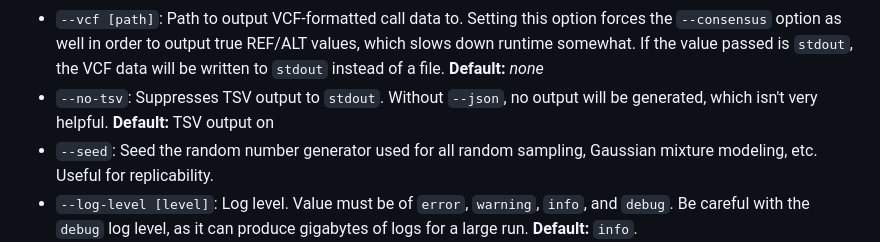
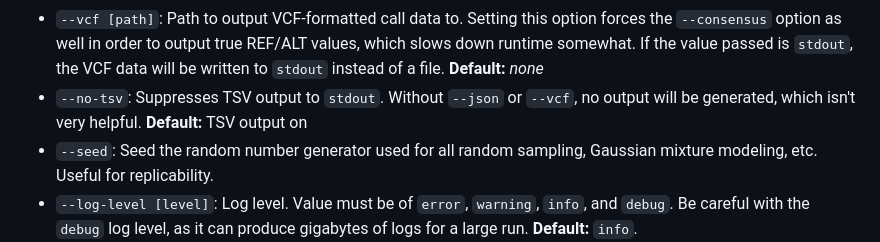
Before and after one commit to davidlougheed/strkit, a Markdown page: docs/caller_usage.md, the part around the change. GitHub-like rendering.

Commit message:
docs: improve usage notes

```diff
--- a/docs/caller_usage.md
+++ b/docs/caller_usage.md
@@ -69,8 +69,8 @@
 * `--vcf [path]`: Path to output VCF-formatted call data to. Setting this option forces the `--consensus` option as
   well in order to output true REF/ALT values, which slows down runtime somewhat. If the value passed is `stdout`, the
   VCF data will be written to `stdout` instead of a file. **Default:** *none*
-* `--no-tsv`: Suppresses TSV output to `stdout`. Without `--json`, no output will be generated, which isn't very
-  helpful. **Default:** TSV output on
+* `--no-tsv`: Suppresses TSV output to `stdout`. Without `--json` or `--vcf`, no output will be generated, which isn't
+  very helpful. **Default:** TSV output on
 * `--seed`: Seed the random number generator used for all random sampling, Gaussian mixture modeling, etc.
   Useful for replicability.
 * `--log-level [level]`: Log level. Value must be of `error`, `warning`, `info`, and `debug`. Be careful with the
```
Also changed, not shown: 1 other file.
